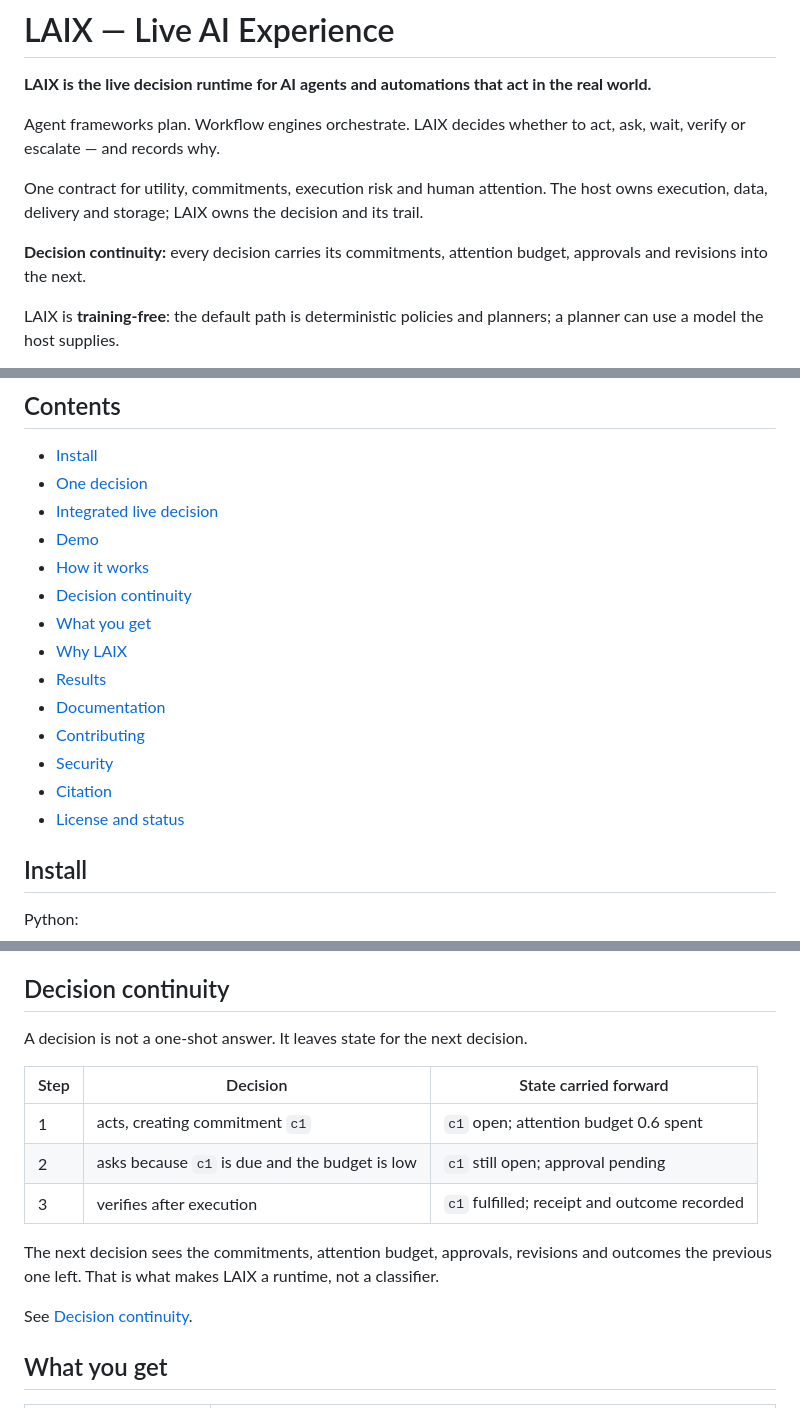
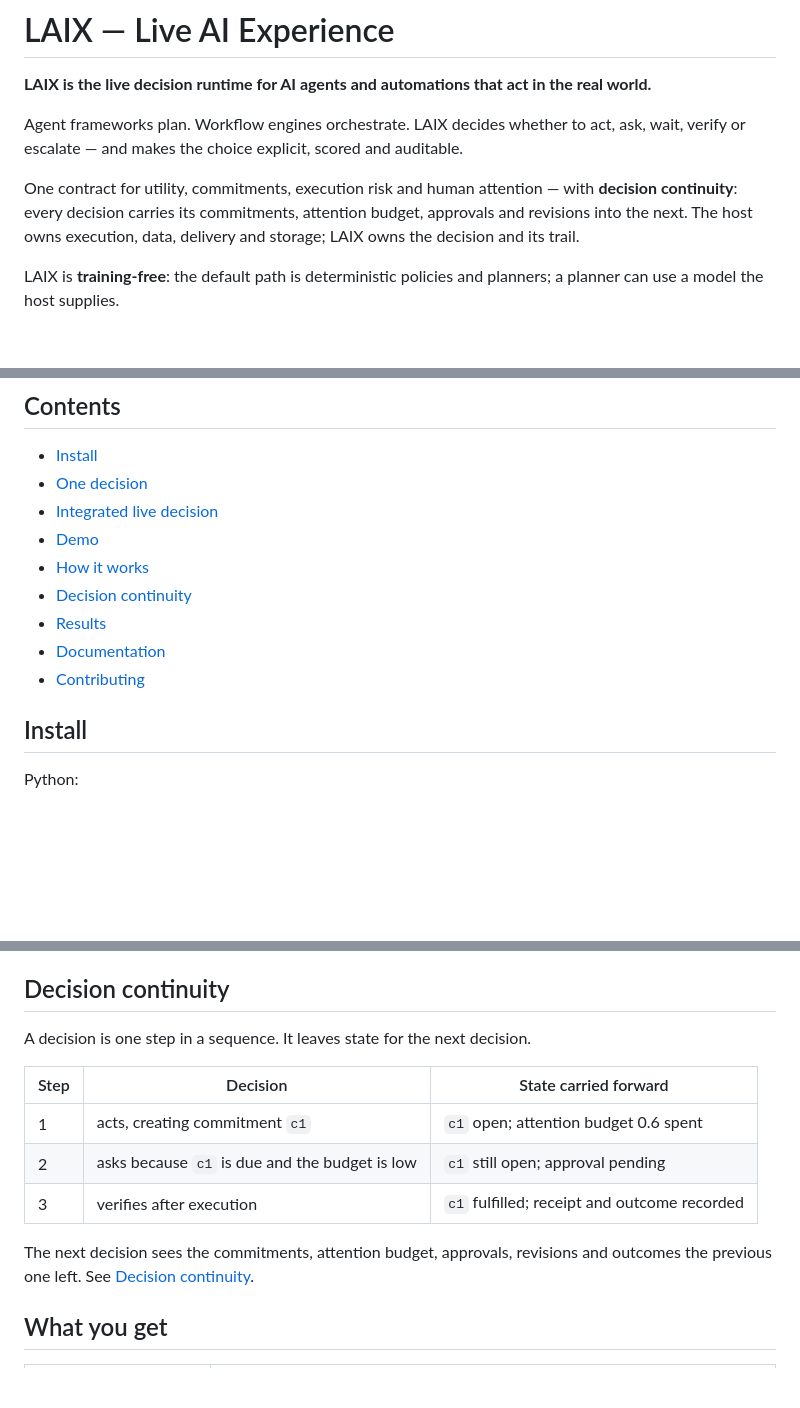
Before and after one commit to michaelatamuk/laix, a Markdown page: README.md, 3 parts joined by grey strips. Drawn GitHub-style; blank space fills up the shorter version.

```diff
--- a/README.md
+++ b/README.md
@@ -10,13 +10,11 @@
 **LAIX is the live decision runtime for AI agents and automations that act in the real world.**
 
 Agent frameworks plan. Workflow engines orchestrate. LAIX decides whether to act, ask, wait, verify
-or escalate — and records why.
+or escalate — and makes the choice explicit, scored and auditable.
 
-One contract for utility, commitments, execution risk and human attention. The host owns execution,
-data, delivery and storage; LAIX owns the decision and its trail.
-
-**Decision continuity:** every decision carries its commitments, attention budget, approvals and
-revisions into the next.
+One contract for utility, commitments, execution risk and human attention — with **decision
+continuity**: every decision carries its commitments, attention budget, approvals and revisions into
+the next. The host owns execution, data, delivery and storage; LAIX owns the decision and its trail.
 
 LAIX is **training-free**: the default path is deterministic policies and planners; a planner can use
 a model the host supplies.
@@ -34,14 +32,9 @@ approvals, promises, human attention or auditability matter.
 - [Demo](#demo)
 - [How it works](#how-it-works)
 - [Decision continuity](#decision-continuity)
-- [What you get](#what-you-get)
-- [Why LAIX](#why-laix)
 - [Results](#results)
 - [Documentation](#documentation)
 - [Contributing](#contributing)
-- [Security](#security)
-- [Citation](#citation)
-- [License and status](#license-and-status)
 
 ## Install
 
@@ -170,7 +162,7 @@ receipt and outcome close the loop and calibrate the next decision.
 
 ## Decision continuity
 
-A decision is not a one-shot answer. It leaves state for the next decision.
+A decision is one step in a sequence. It leaves state for the next decision.
 
 | Step | Decision | State carried forward |
 |---|---|---|
@@ -179,9 +171,7 @@ A decision is not a one-shot answer. It leaves state for the next decision.
 | 3 | verifies after execution | `c1` fulfilled; receipt and outcome recorded |
 
 The next decision sees the commitments, attention budget, approvals, revisions and outcomes the
-previous one left. That is what makes LAIX a runtime, not a classifier.
-
-See [Decision continuity](docs/02-core/08-decision-continuity.md).
+previous one left. See [Decision continuity](docs/02-core/08-decision-continuity.md).
 
 ## What you get
 
```
Also changed, not shown: other parts of README.md (+6 -10 lines), CHANGELOG.md (+1 -0 lines), docs/assets/README.md (+4 -3 lines), docs/assets/ablation.png, docs/assets/benchmark.png, 2 other files.
